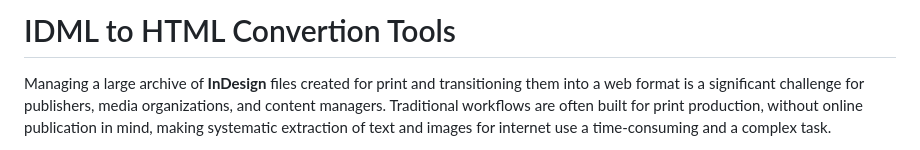
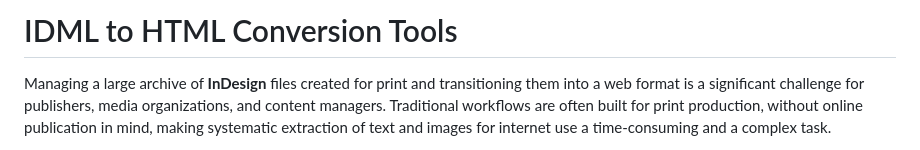
Before and after one commit to roverbird/idml2html-python, a Markdown page: readme.md, the part around the change. Drawn GitHub-style.

Commit message:
docs: update readme.md
Convertion -> Conversion

```diff
--- a/readme.md
+++ b/readme.md
@@ -1,4 +1,4 @@
-# IDML to HTML Convertion Tools
+# IDML to HTML Conversion Tools
 
 Managing a large archive of **InDesign** files created for print and transitioning them into a web format is a significant challenge for publishers, media organizations, and content managers. Traditional workflows are often built for print production, without online publication in mind, making systematic extraction of text and images for internet use a time-consuming and a complex task.
 
```
